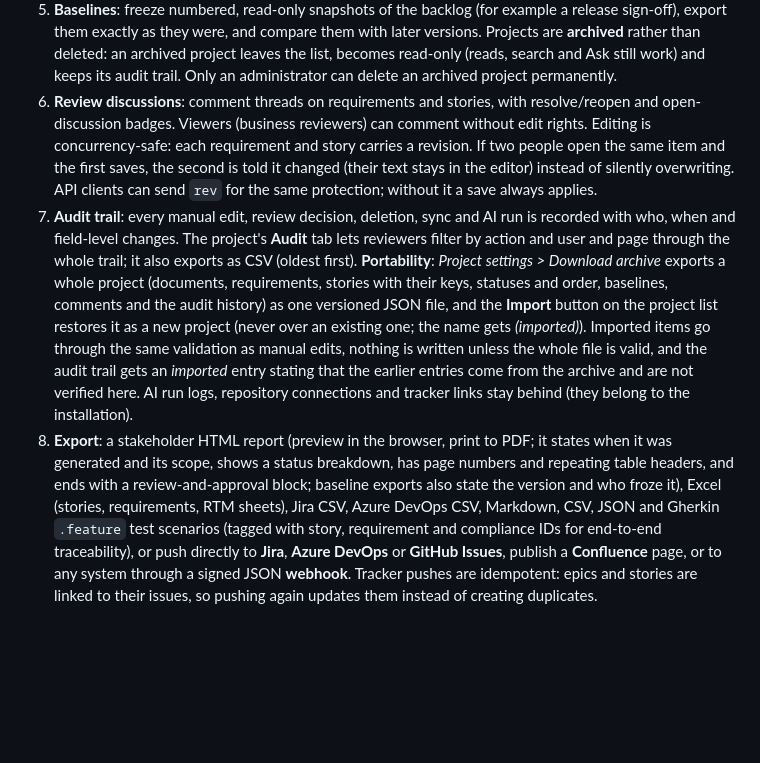
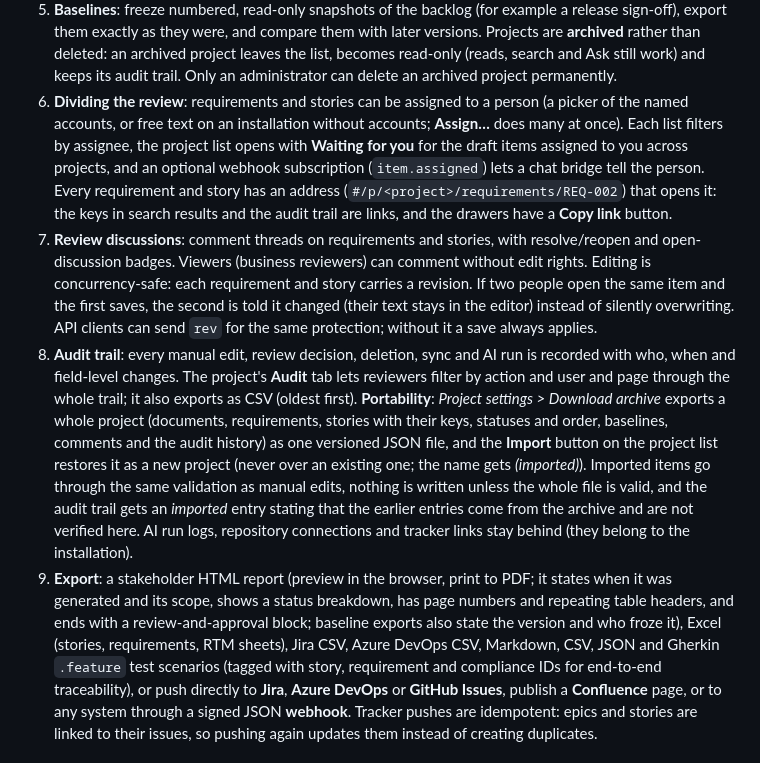
Before and after one commit to bellchu/fabulist, a Markdown page: README.md, the part around the change. GitHub-like rendering; blank space fills up the shorter version.

Commit message:
docs: dividing the review in the README and acceptance page (#229)
Co-authored-by: bellchu <397130+bellchu@users.noreply.github.com>

```diff
--- a/README.md
+++ b/README.md
@@ -51,10 +51,15 @@ IDs → human review → epics, features and stories → requirements traceabili
    Projects are **archived** rather than deleted: an archived project leaves the list, becomes read-only
    (reads, search and Ask still work) and keeps its audit trail. Only an administrator can delete an
    archived project permanently.
-6. **Review discussions**: comment threads on requirements and stories, with resolve/reopen and
+6. **Dividing the review**: requirements and stories can be assigned to a person (a picker of the named accounts, or free text on an
+   installation without accounts; **Assign…** does many at once). Each list filters by assignee, the project list opens with **Waiting for you** for
+   the draft items assigned to you across projects, and an optional webhook subscription (`item.assigned`) lets a chat bridge tell the person.
+   Every requirement and story has an address (`#/p/<project>/requirements/REQ-002`) that opens it: the keys in search results and the audit trail
+   are links, and the drawers have a **Copy link** button.
+7. **Review discussions**: comment threads on requirements and stories, with resolve/reopen and
    open-discussion badges. Viewers (business reviewers) can comment without edit rights.
    Editing is concurrency-safe: each requirement and story carries a revision. If two people open the same item and the first saves, the second is told it changed (their text stays in the editor) instead of silently overwriting. API clients can send `rev` for the same protection; without it a save always applies.
-7. **Audit trail**: every manual edit, review decision, deletion, sync and AI run is recorded
+8. **Audit trail**: every manual edit, review decision, deletion, sync and AI run is recorded
    with who, when and field-level changes. The project's **Audit** tab lets reviewers filter by action and user and page through the whole trail; it also exports as CSV (oldest first).
    **Portability**: *Project settings > Download archive* exports a whole project (documents, requirements, stories with
    their keys, statuses and order, baselines, comments and the audit history) as one versioned JSON file, and the
@@ -62,7 +67,7 @@ IDs → human review → epics, features and stories → requirements traceabili
    *(imported)*). Imported items go through the same validation as manual edits, nothing is written unless the whole file
    is valid, and the audit trail gets an *imported* entry stating that the earlier entries come from the archive and are
    not verified here. AI run logs, repository connections and tracker links stay behind (they belong to the installation).
-8. **Export**: a stakeholder HTML report (preview in the browser, print to PDF; it states when it was generated and its scope, shows a status breakdown, has page numbers and repeating table headers, and ends with a review-and-approval block; baseline exports also state the version and who froze it), Excel (stories, requirements, RTM sheets), Jira CSV, Azure DevOps CSV,
+9. **Export**: a stakeholder HTML report (preview in the browser, print to PDF; it states when it was generated and its scope, shows a status breakdown, has page numbers and repeating table headers, and ends with a review-and-approval block; baseline exports also state the version and who froze it), Excel (stories, requirements, RTM sheets), Jira CSV, Azure DevOps CSV,
    Markdown, CSV, JSON and Gherkin `.feature` test scenarios (tagged with story, requirement and
    compliance IDs for end-to-end traceability), or push directly to **Jira**, **Azure DevOps** or **GitHub Issues**, publish a **Confluence** page,
    or to any system through a signed JSON **webhook**. Tracker pushes are
```
Also changed, not shown: CHANGELOG.md (+1 -0 lines), docs/ACCEPTANCE.md (+1 -0 lines).
